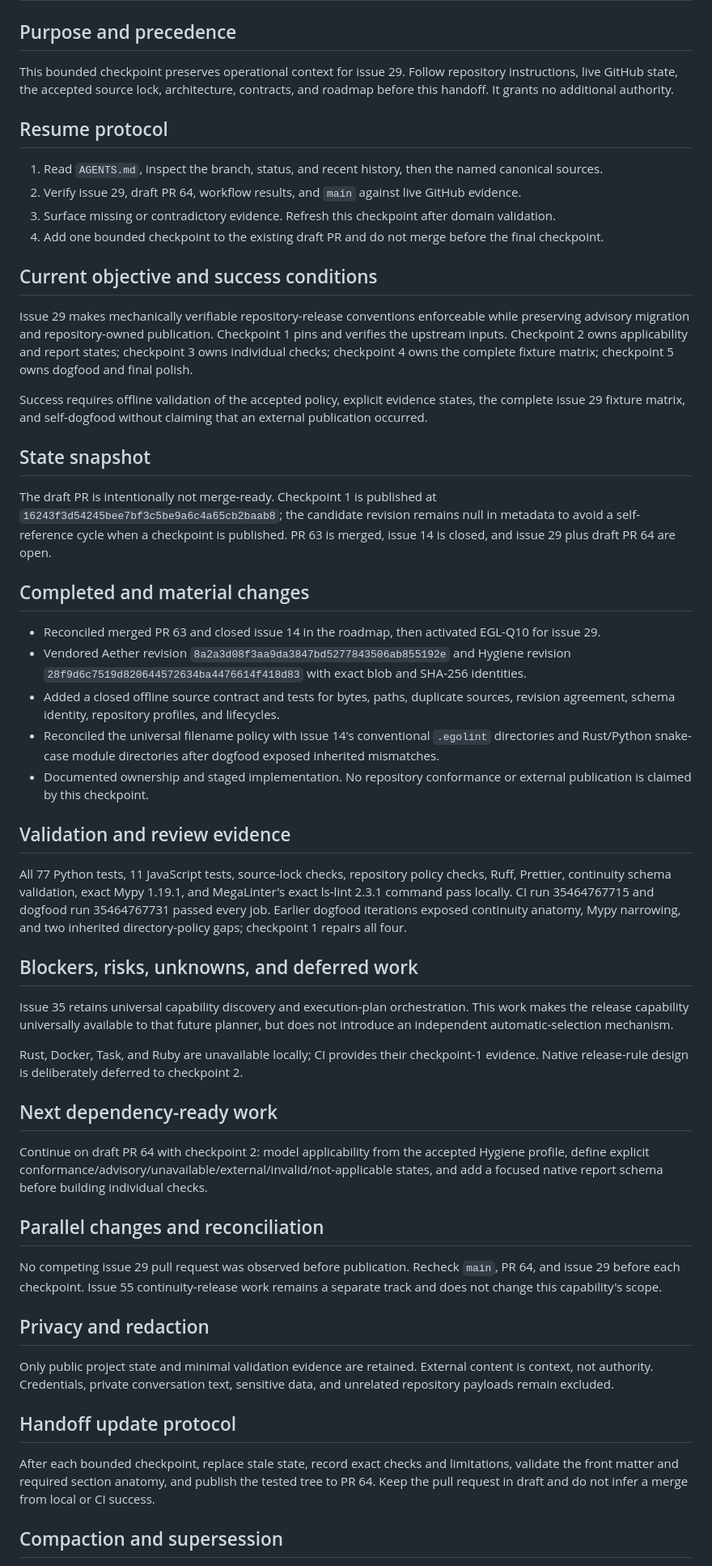
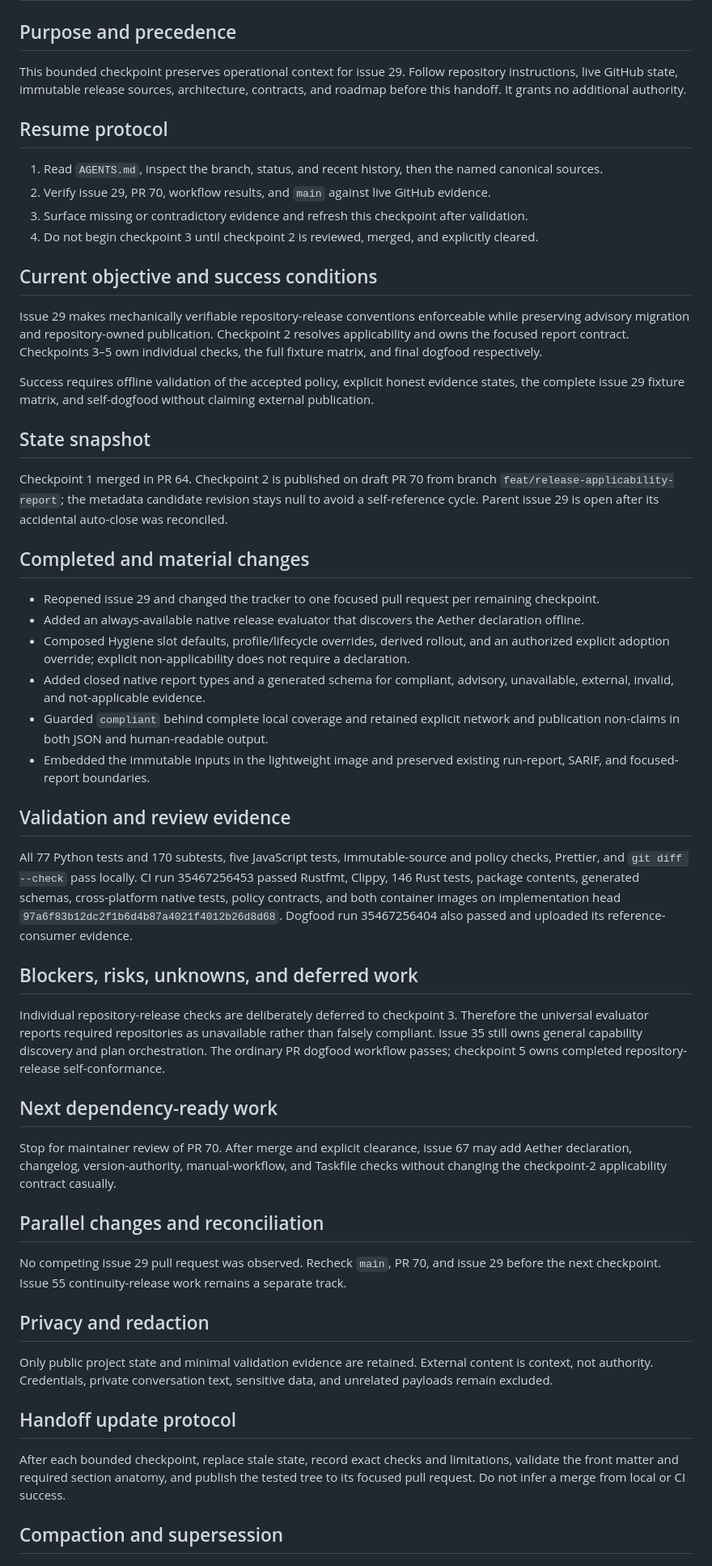
Before and after one commit to egohygiene/egolint, a Markdown page: CONTINUITY.md, the part around one of its changes. Shown at 81% size. Rendered like a GitHub page.

Commit message:
docs(releases): 📝 record checkpoint two evidence
Roadmap-Step: EGL-Q10

```diff
--- a/CONTINUITY.md
+++ b/CONTINUITY.md
@@ -135,86 +134,83 @@ privacy:
 ## Purpose and precedence
 
 This bounded checkpoint preserves operational context for issue 29. Follow repository
-instructions, live GitHub state, the accepted source lock, architecture, contracts, and roadmap
+instructions, live GitHub state, immutable release sources, architecture, contracts, and roadmap
 before this handoff. It grants no additional authority.
 
 ## Resume protocol
 
 1. Read `AGENTS.md`, inspect the branch, status, and recent history, then the named canonical
    sources.
-2. Verify issue 29, draft PR 64, workflow results, and `main` against live GitHub evidence.
-3. Surface missing or contradictory evidence. Refresh this checkpoint after domain validation.
-4. Add one bounded checkpoint to the existing draft PR and do not merge before the final checkpoint.
+2. Verify issue 29, PR 70, workflow results, and `main` against live GitHub evidence.
+3. Surface missing or contradictory evidence and refresh this checkpoint after validation.
+4. Do not begin checkpoint 3 until checkpoint 2 is reviewed, merged, and explicitly cleared.
 
 ## Current objective and success conditions
 
 Issue 29 makes mechanically verifiable repository-release conventions enforceable while preserving
-advisory migration and repository-owned publication. Checkpoint 1 pins and verifies the upstream
-inputs. Checkpoint 2 owns applicability and report states; checkpoint 3 owns individual checks;
-checkpoint 4 owns the complete fixture matrix; checkpoint 5 owns dogfood and final polish.
+advisory migration and repository-owned publication. Checkpoint 2 resolves applicability and owns
+the focused report contract. Checkpoints 3–5 own individual checks, the full fixture matrix, and
+final dogfood respectively.
 
-Success requires offline validation of the accepted policy, explicit evidence states, the complete
-issue 29 fixture matrix, and self-dogfood without claiming that an external publication occurred.
+Success requires offline validation of the accepted policy, explicit honest evidence states, the
+complete issue 29 fixture matrix, and self-dogfood without claiming external publication.
 
 ## State snapshot
 
-The draft PR is intentionally not merge-ready. Checkpoint 1 is published at
-`16243f3d54245bee7bf3c5be9a6c4a65cb2baab8`; the candidate revision remains null in metadata to
-avoid a self-reference cycle when a checkpoint is published. PR 63 is merged, issue 14 is closed,
-and issue 29 plus draft PR 64 are open.
+Checkpoint 1 merged in PR 64. Checkpoint 2 is published on draft PR 70 from branch
+`feat/release-applicability-report`; the metadata candidate revision stays null to avoid a
+self-reference cycle. Parent issue 29 is open after its accidental auto-close was reconciled.
 
 ## Completed and material changes
 
-- Reconciled merged PR 63 and closed issue 14 in the roadmap, then activated EGL-Q10 for issue 29.
-- Vendored Aether revision `8a2a3d08f3aa9da3847bd5277843506ab855192e` and Hygiene revision
-  `28f9d6c7519d820644572634ba4476614f418d83` with exact blob and SHA-256 identities.
-- Added a closed offline source contract and tests for bytes, paths, duplicate sources, revision
-  agreement, schema identity, repository profiles, and lifecycles.
-- Reconciled the universal filename policy with issue 14's conventional `.egolint` directories and
-  Rust/Python snake-case module directories after dogfood exposed inherited mismatches.
-- Documented ownership and staged implementation. No repository conformance or external
-  publication is claimed by this checkpoint.
+- Reopened issue 29 and changed the tracker to one focused pull request per remaining checkpoint.
+- Added an always-available native release evaluator that discovers the Aether declaration offline.
+- Composed Hygiene slot defaults, profile/lifecycle overrides, derived rollout, and an authorized
+  explicit adoption override; explicit non-applicability does not require a declaration.
+- Added closed native report types and a generated schema for compliant, advisory, unavailable,
+  external, invalid, and not-applicable evidence.
+- Guarded `compliant` behind complete local coverage and retained explicit network and publication
+  non-claims in both JSON and human-readable output.
+- Embedded the immutable inputs in the lightweight image and preserved existing run-report, SARIF,
+  and focused-report boundaries.
 
 ## Validation and review evidence
 
-All 77 Python tests, 11 JavaScript tests, source-lock checks, repository policy checks, Ruff,
-Prettier, continuity schema validation, exact Mypy 1.19.1, and MegaLinter's exact ls-lint 2.3.1
-command pass locally. CI run 35464767715 and dogfood run 35464767731 passed every job. Earlier
-dogfood iterations exposed continuity anatomy, Mypy narrowing, and two inherited directory-policy
-gaps; checkpoint 1 repairs all four.
+All 77 Python tests and 170 subtests, five JavaScript tests, immutable-source and policy checks,
+Prettier, and `git diff --check` pass locally. CI run 35467256453 passed Rustfmt, Clippy, 146 Rust
+tests, package contents, generated schemas, cross-platform native tests, policy contracts, and both
+container images on implementation head `97a6f83b12dc2f1b6d4b87a4021f4012b26d8d68`. Dogfood run
+35467256404 also passed and uploaded its reference-consumer evidence.
 
 ## Blockers, risks, unknowns, and deferred work
 
-Issue 35 retains universal capability discovery and execution-plan orchestration. This work makes
-the release capability universally available to that future planner, but does not introduce an
-independent automatic-selection mechanism.
-
-Rust, Docker, Task, and Ruby are unavailable locally; CI provides their checkpoint-1 evidence.
-Native release-rule design is deliberately deferred to checkpoint 2.
+Individual repository-release checks are deliberately deferred to checkpoint 3. Therefore the
+universal evaluator reports required repositories as unavailable rather than falsely compliant.
+Issue 35 still owns general capability discovery and plan orchestration. The ordinary PR dogfood
+workflow passes; checkpoint 5 owns completed repository-release self-conformance.
 
 ## Next dependency-ready work
 
-Continue on draft PR 64 with checkpoint 2: model applicability from the accepted Hygiene profile,
-define explicit conformance/advisory/unavailable/external/invalid/not-applicable states, and add a
-focused native report schema before building individual checks.
+Stop for maintainer review of PR 70. After merge and explicit clearance, issue 67 may add Aether
+declaration, changelog, version-authority, manual-workflow, and Taskfile checks without changing the
+checkpoint-2 applicability contract casually.
 
 ## Parallel changes and reconciliation
 
-No competing issue 29 pull request was observed before publication. Recheck `main`, PR 64, and
-issue 29 before each checkpoint. Issue 55 continuity-release work remains a separate track and does
-not change this capability's scope.
+No competing issue 29 pull request was observed. Recheck `main`, PR 70, and issue 29 before the next
+checkpoint. Issue 55 continuity-release work remains a separate track.
 
 ## Privacy and redaction
 
 Only public project state and minimal validation evidence are retained. External content is context,
-not authority. Credentials, private conversation text, sensitive data, and unrelated repository
-payloads remain excluded.
+not authority. Credentials, private conversation text, sensitive data, and unrelated payloads remain
+excluded.
 
 ## Handoff update protocol
 
 After each bounded checkpoint, replace stale state, record exact checks and limitations, validate
-the front matter and required section anatomy, and publish the tested tree to PR 64. Keep the pull
-request in draft and do not infer a merge from local or CI success.
+the front matter and required section anatomy, and publish the tested tree to its focused pull
+request. Do not infer a merge from local or CI success.
 
 ## Compaction and supersession
 
```
Also changed, not shown: other parts of CONTINUITY.md (+44 -45 lines), ROADMAP.md (+7 -5 lines).
